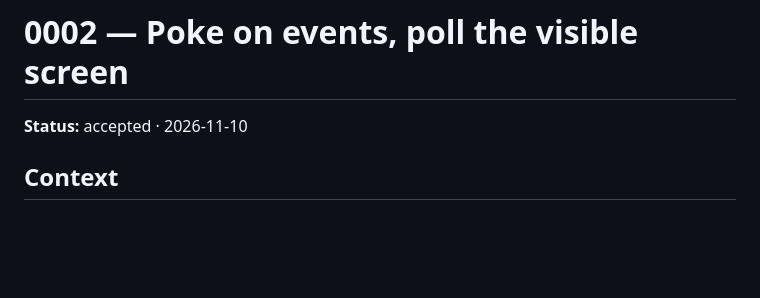
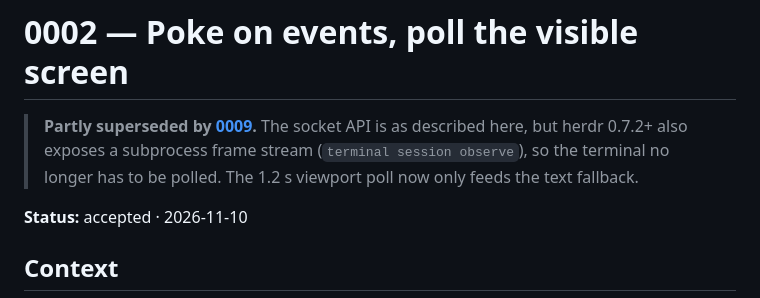
Before and after one commit to the-loki/herdr-mobile, a Markdown page: docs/adr/0002-poke-on-events-poll-the-visible-screen.md, the part around the change. Rendered like a GitHub page; blank space fills up the shorter version.

```diff
--- a/docs/adr/0002-poke-on-events-poll-the-visible-screen.md
+++ b/docs/adr/0002-poke-on-events-poll-the-visible-screen.md
@@ -1,4 +1,10 @@
 # 0002 — Poke on events, poll the visible screen
+
+> **Partly superseded by [0009](0009-a-real-terminal-from-herdrs-frames.md).**
+> The socket API is as described here, but herdr 0.7.2+ also exposes a subprocess
+> frame stream (`terminal session observe`), so the terminal no longer has to be
+> polled. The 1.2 s viewport poll now only feeds the text fallback.
+
 
 **Status:** accepted · 2026-11-10
 
```
Also changed, not shown: GLOSSARY.md (+8 -0 lines), README.md (+7 -0 lines), docs/adr/0009-a-real-terminal-from-herdrs-frames.md (added, +92 -0 lines), docs/media/mobile-terminal.png (added), 15 other files.
